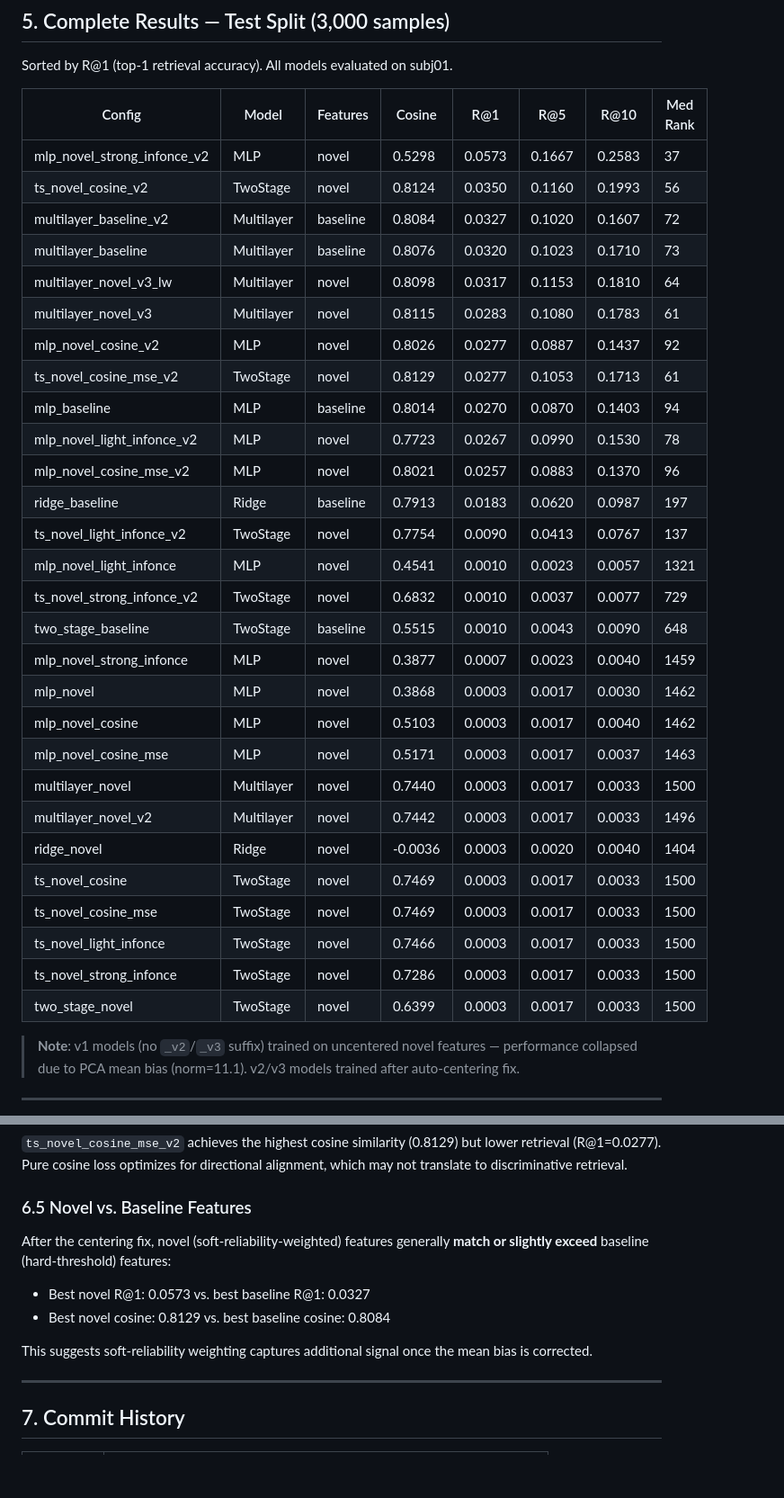
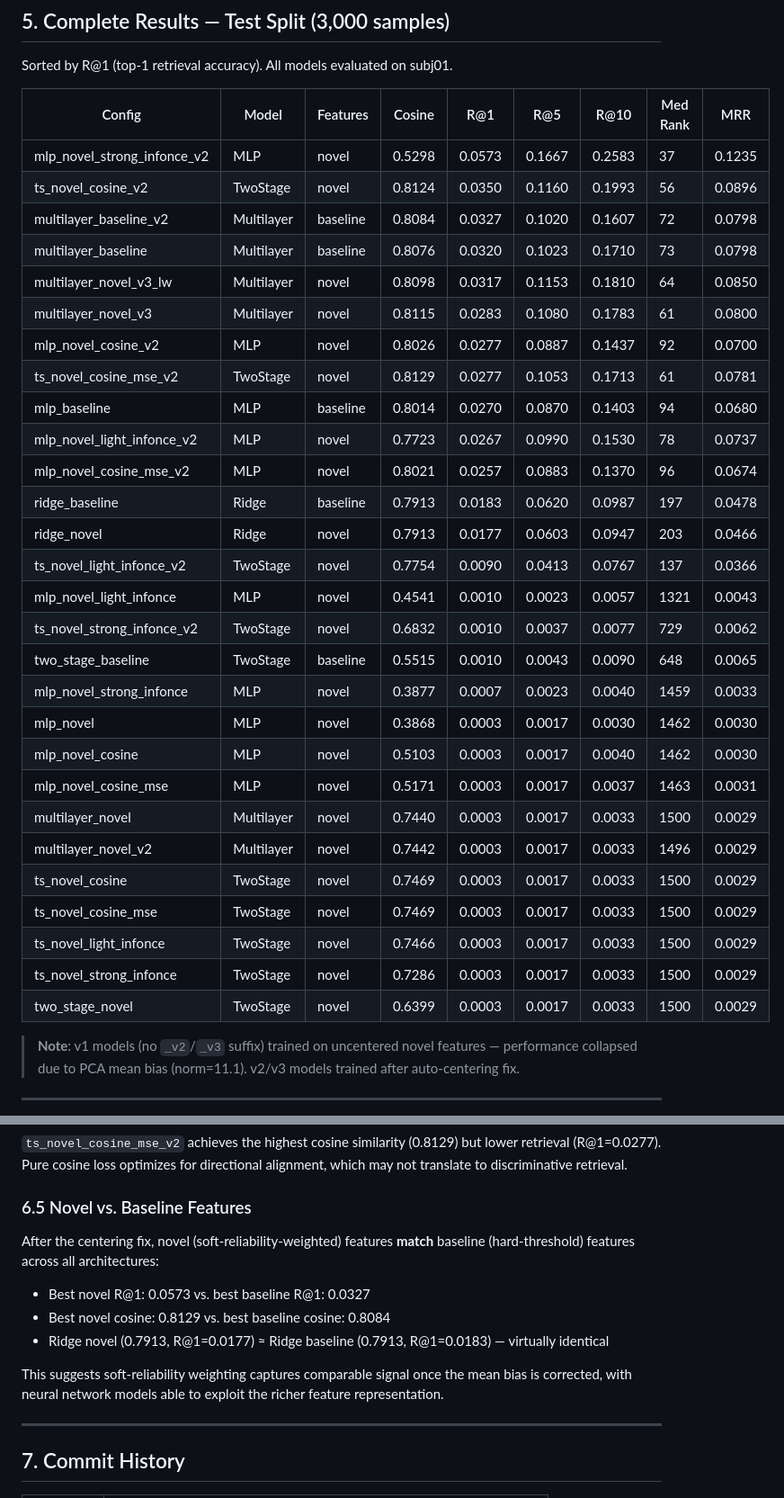
Before and after one commit to toniIepure25/perceptionVSimagination, a Markdown page: docs/research/EXPERIMENT_RESULTS.md, 2 parts joined by grey strips. Shown at 90% size. Rendered like a GitHub page; blank space fills up the shorter version.

Commit message:
Update docs with corrected results (ridge fix, MRR values)

```diff
--- a/docs/research/EXPERIMENT_RESULTS.md
+++ b/docs/research/EXPERIMENT_RESULTS.md
@@ -87,36 +87,36 @@ Four encoder architectures trained with configurable multi-objective losses:
 
 Sorted by R@1 (top-1 retrieval accuracy). All models evaluated on subj01.
 
-| Config | Model | Features | Cosine | R@1 | R@5 | R@10 | Med Rank |
-|--------|-------|----------|--------|-----|-----|------|----------|
-| mlp_novel_strong_infonce_v2 | MLP | novel | 0.5298 | 0.0573 | 0.1667 | 0.2583 | 37 |
-| ts_novel_cosine_v2 | TwoStage | novel | 0.8124 | 0.0350 | 0.1160 | 0.1993 | 56 |
-| multilayer_baseline_v2 | Multilayer | baseline | 0.8084 | 0.0327 | 0.1020 | 0.1607 | 72 |
-| multilayer_baseline | Multilayer | baseline | 0.8076 | 0.0320 | 0.1023 | 0.1710 | 73 |
-| multilayer_novel_v3_lw | Multilayer | novel | 0.8098 | 0.0317 | 0.1153 | 0.1810 | 64 |
-| multilayer_novel_v3 | Multilayer | novel | 0.8115 | 0.0283 | 0.1080 | 0.1783 | 61 |
-| mlp_novel_cosine_v2 | MLP | novel | 0.8026 | 0.0277 | 0.0887 | 0.1437 | 92 |
-| ts_novel_cosine_mse_v2 | TwoStage | novel | 0.8129 | 0.0277 | 0.1053 | 0.1713 | 61 |
-| mlp_baseline | MLP | baseline | 0.8014 | 0.0270 | 0.0870 | 0.1403 | 94 |
-| mlp_novel_light_infonce_v2 | MLP | novel | 0.7723 | 0.0267 | 0.0990 | 0.1530 | 78 |
-| mlp_novel_cosine_mse_v2 | MLP | novel | 0.8021 | 0.0257 | 0.0883 | 0.1370 | 96 |
-| ridge_baseline | Ridge | baseline | 0.7913 | 0.0183 | 0.0620 | 0.0987 | 197 |
-| ts_novel_light_infonce_v2 | TwoStage | novel | 0.7754 | 0.0090 | 0.0413 | 0.0767 | 137 |
-| mlp_novel_light_infonce | MLP | novel | 0.4541 | 0.0010 | 0.0023 | 0.0057 | 1321 |
-| ts_novel_strong_infonce_v2 | TwoStage | novel | 0.6832 | 0.0010 | 0.0037 | 0.0077 | 729 |
-| two_stage_baseline | TwoStage | baseline | 0.5515 | 0.0010 | 0.0043 | 0.0090 | 648 |
-| mlp_novel_strong_infonce | MLP | novel | 0.3877 | 0.0007 | 0.0023 | 0.0040 | 1459 |
-| mlp_novel | MLP | novel | 0.3868 | 0.0003 | 0.0017 | 0.0030 | 1462 |
-| mlp_novel_cosine | MLP | novel | 0.5103 | 0.0003 | 0.0017 | 0.0040 | 1462 |
-| mlp_novel_cosine_mse | MLP | novel | 0.5171 | 0.0003 | 0.0017 | 0.0037 | 1463 |
-| multilayer_novel | Multilayer | novel | 0.7440 | 0.0003 | 0.0017 | 0.0033 | 1500 |
-| multilayer_novel_v2 | Multilayer | novel | 0.7442 | 0.0003 | 0.0017 | 0.0033 | 1496 |
-| ridge_novel | Ridge | novel | -0.0036 | 0.0003 | 0.0020 | 0.0040 | 1404 |
-| ts_novel_cosine | TwoStage | novel | 0.7469 | 0.0003 | 0.0017 | 0.0033 | 1500 |
-| ts_novel_cosine_mse | TwoStage | novel | 0.7469 | 0.0003 | 0.0017 | 0.0033 | 1500 |
-| ts_novel_light_infonce | TwoStage | novel | 0.7466 | 0.0003 | 0.0017 | 0.0033 | 1500 |
-| ts_novel_strong_infonce | TwoStage | novel | 0.7286 | 0.0003 | 0.0017 | 0.0033 | 1500 |
-| two_stage_novel | TwoStage | novel | 0.6399 | 0.0003 | 0.0017 | 0.0033 | 1500 |
+| Config | Model | Features | Cosine | R@1 | R@5 | R@10 | Med Rank | MRR |
+|--------|-------|----------|--------|-----|-----|------|----------|-----|
+| mlp_novel_strong_infonce_v2 | MLP | novel | 0.5298 | 0.0573 | 0.1667 | 0.2583 | 37 | 0.1235 |
+| ts_novel_cosine_v2 | TwoStage | novel | 0.8124 | 0.0350 | 0.1160 | 0.1993 | 56 | 0.0896 |
+| multilayer_baseline_v2 | Multilayer | baseline | 0.8084 | 0.0327 | 0.1020 | 0.1607 | 72 | 0.0798 |
+| multilayer_baseline | Multilayer | baseline | 0.8076 | 0.0320 | 0.1023 | 0.1710 | 73 | 0.0798 |
+| multilayer_novel_v3_lw | Multilayer | novel | 0.8098 | 0.0317 | 0.1153 | 0.1810 | 64 | 0.0850 |
+| multilayer_novel_v3 | Multilayer | novel | 0.8115 | 0.0283 | 0.1080 | 0.1783 | 61 | 0.0800 |
+| mlp_novel_cosine_v2 | MLP | novel | 0.8026 | 0.0277 | 0.0887 | 0.1437 | 92 | 0.0700 |
+| ts_novel_cosine_mse_v2 | TwoStage | novel | 0.8129 | 0.0277 | 0.1053 | 0.1713 | 61 | 0.0781 |
+| mlp_baseline | MLP | baseline | 0.8014 | 0.0270 | 0.0870 | 0.1403 | 94 | 0.0680 |
+| mlp_novel_light_infonce_v2 | MLP | novel | 0.7723 | 0.0267 | 0.0990 | 0.1530 | 78 | 0.0737 |
+| mlp_novel_cosine_mse_v2 | MLP | novel | 0.8021 | 0.0257 | 0.0883 | 0.1370 | 96 | 0.0674 |
+| ridge_baseline | Ridge | baseline | 0.7913 | 0.0183 | 0.0620 | 0.0987 | 197 | 0.0478 |
+| ridge_novel | Ridge | novel | 0.7913 | 0.0177 | 0.0603 | 0.0947 | 203 | 0.0466 |
+| ts_novel_light_infonce_v2 | TwoStage | novel | 0.7754 | 0.0090 | 0.0413 | 0.0767 | 137 | 0.0366 |
+| mlp_novel_light_infonce | MLP | novel | 0.4541 | 0.0010 | 0.0023 | 0.0057 | 1321 | 0.0043 |
+| ts_novel_strong_infonce_v2 | TwoStage | novel | 0.6832 | 0.0010 | 0.0037 | 0.0077 | 729 | 0.0062 |
+| two_stage_baseline | TwoStage | baseline | 0.5515 | 0.0010 | 0.0043 | 0.0090 | 648 | 0.0065 |
+| mlp_novel_strong_infonce | MLP | novel | 0.3877 | 0.0007 | 0.0023 | 0.0040 | 1459 | 0.0033 |
+| mlp_novel | MLP | novel | 0.3868 | 0.0003 | 0.0017 | 0.0030 | 1462 | 0.0030 |
+| mlp_novel_cosine | MLP | novel | 0.5103 | 0.0003 | 0.0017 | 0.0040 | 1462 | 0.0030 |
+| mlp_novel_cosine_mse | MLP | novel | 0.5171 | 0.0003 | 0.0017 | 0.0037 | 1463 | 0.0031 |
+| multilayer_novel | Multilayer | novel | 0.7440 | 0.0003 | 0.0017 | 0.0033 | 1500 | 0.0029 |
+| multilayer_novel_v2 | Multilayer | novel | 0.7442 | 0.0003 | 0.0017 | 0.0033 | 1496 | 0.0029 |
+| ts_novel_cosine | TwoStage | novel | 0.7469 | 0.0003 | 0.0017 | 0.0033 | 1500 | 0.0029 |
+| ts_novel_cosine_mse | TwoStage | novel | 0.7469 | 0.0003 | 0.0017 | 0.0033 | 1500 | 0.0029 |
+| ts_novel_light_infonce | TwoStage | novel | 0.7466 | 0.0003 | 0.0017 | 0.0033 | 1500 | 0.0029 |
+| ts_novel_strong_infonce | TwoStage | novel | 0.7286 | 0.0003 | 0.0017 | 0.0033 | 1500 | 0.0029 |
+| two_stage_novel | TwoStage | novel | 0.6399 | 0.0003 | 0.0017 | 0.0033 | 1500 | 0.0029 |
 
 > **Note**: v1 models (no `_v2`/`_v3` suffix) trained on uncentered novel features — performance collapsed due to PCA mean bias (norm=11.1). v2/v3 models trained after auto-centering fix.
 
@@ -149,11 +149,12 @@ When `use_learnable_weights=True` AND `use_multilayer_infonce=True`:
 
 ### 6.5 Novel vs. Baseline Features
 
-After the centering fix, novel (soft-reliability-weighted) features generally **match or slightly exceed** baseline (hard-threshold) features:
+After the centering fix, novel (soft-reliability-weighted) features **match** baseline (hard-threshold) features across all architectures:
 - Best novel R@1: 0.0573 vs. best baseline R@1: 0.0327
 - Best novel cosine: 0.8129 vs. best baseline cosine: 0.8084
+- Ridge novel (0.7913, R@1=0.0177) ≈ Ridge baseline (0.7913, R@1=0.0183) — virtually identical
 
-This suggests soft-reliability weighting captures additional signal once the mean bias is corrected.
+This suggests soft-reliability weighting captures comparable signal once the mean bias is corrected, with neural network models able to exploit the richer feature representation.
 
 ---
 
```
Also changed, not shown: other parts of docs/research/EXPERIMENT_RESULTS.md (+2 -1 lines), docs/research/EXPERIMENT_CONTEXT.md (+11 -9 lines).
